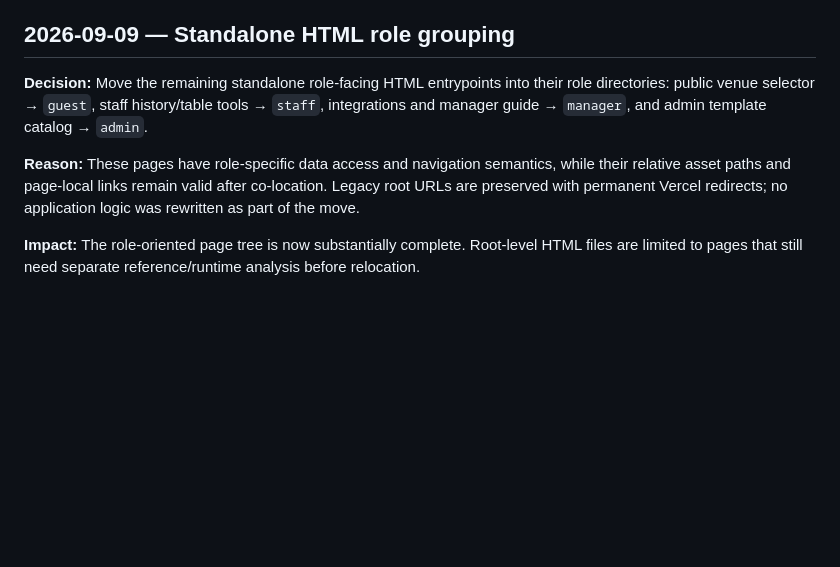
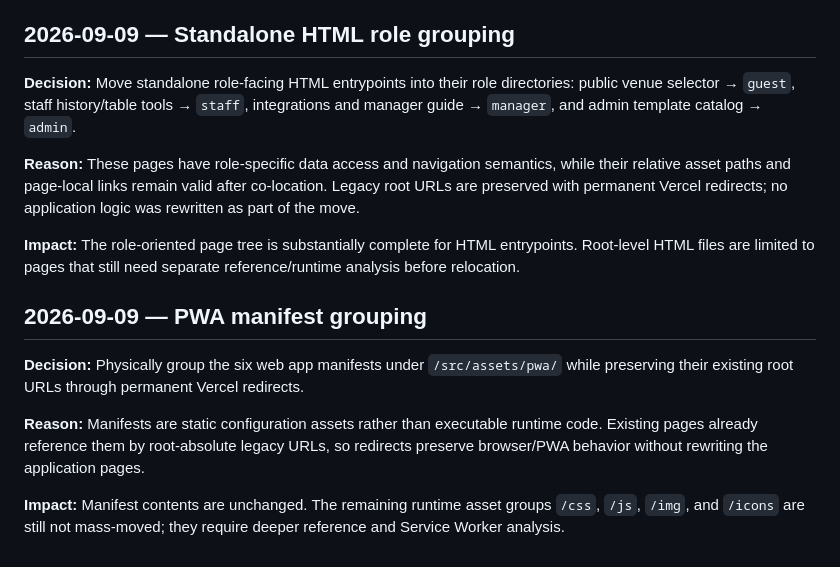
Before and after one commit to sorokoladov7-gif/qr-menu, a Markdown page: docs/decisions.md, the part around the change. GitHub-like rendering; blank space fills up the shorter version.

Commit message:
docs: record PWA asset grouping

```diff
--- a/docs/decisions.md
+++ b/docs/decisions.md
@@ -60,8 +60,16 @@
 
 ## 2026-09-09 — Standalone HTML role grouping
 
-**Decision:** Move the remaining standalone role-facing HTML entrypoints into their role directories: public venue selector → `guest`, staff history/table tools → `staff`, integrations and manager guide → `manager`, and admin template catalog → `admin`.
+**Decision:** Move standalone role-facing HTML entrypoints into their role directories: public venue selector → `guest`, staff history/table tools → `staff`, integrations and manager guide → `manager`, and admin template catalog → `admin`.
 
 **Reason:** These pages have role-specific data access and navigation semantics, while their relative asset paths and page-local links remain valid after co-location. Legacy root URLs are preserved with permanent Vercel redirects; no application logic was rewritten as part of the move.
 
-**Impact:** The role-oriented page tree is now substantially complete. Root-level HTML files are limited to pages that still need separate reference/runtime analysis before relocation.
+**Impact:** The role-oriented page tree is substantially complete for HTML entrypoints. Root-level HTML files are limited to pages that still need separate reference/runtime analysis before relocation.
+
+## 2026-09-09 — PWA manifest grouping
+
+**Decision:** Physically group the six web app manifests under `/src/assets/pwa/` while preserving their existing root URLs through permanent Vercel redirects.
+
+**Reason:** Manifests are static configuration assets rather than executable runtime code. Existing pages already reference them by root-absolute legacy URLs, so redirects preserve browser/PWA behavior without rewriting the application pages.
+
+**Impact:** Manifest contents are unchanged. The remaining runtime asset groups `/css`, `/js`, `/img`, and `/icons` are still not mass-moved; they require deeper reference and Service Worker analysis.
```
